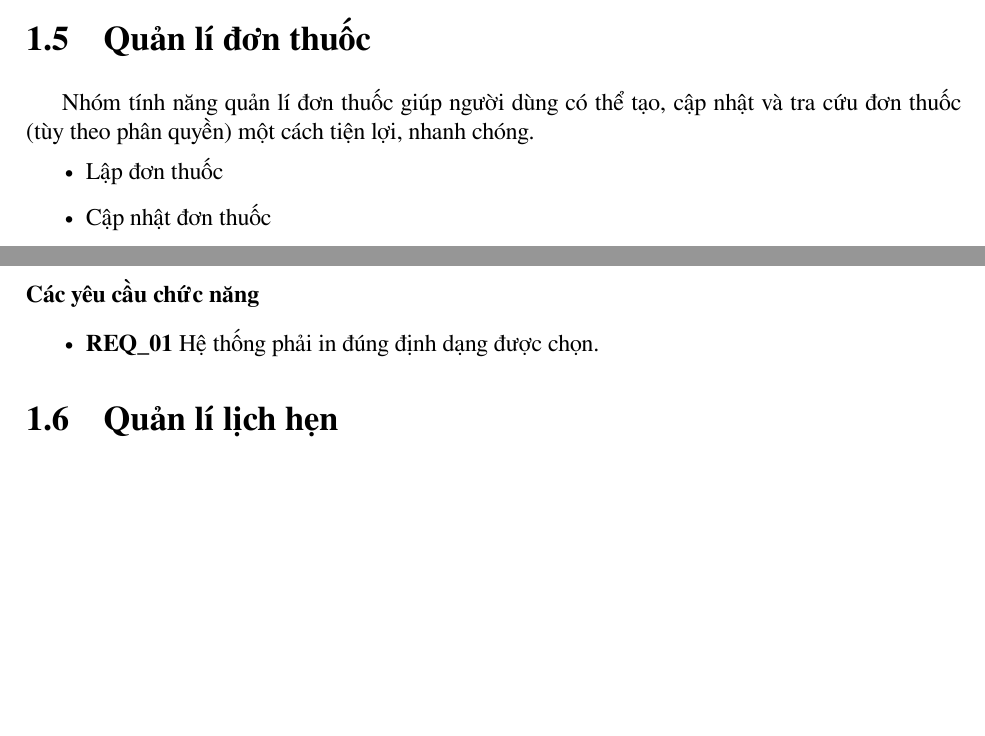
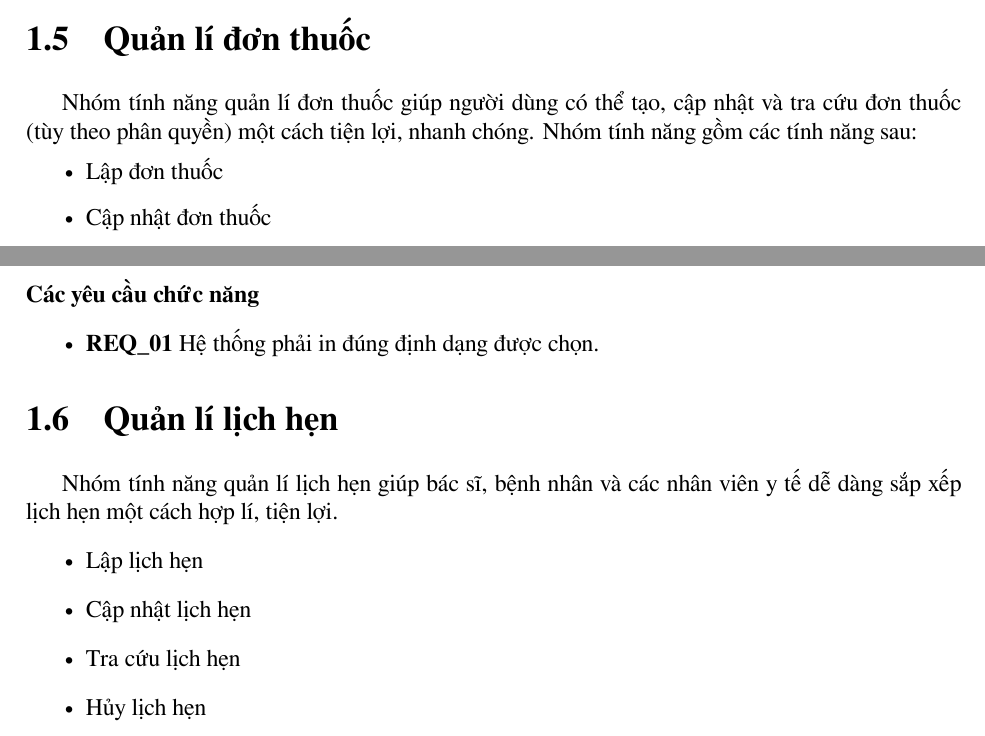
Before and after one commit to MeReMa-UIT/final-report, a LaTeX document (src/main.tex, which reads src/chapters/2/sys_feat/prescription_mnm.tex, src/chapters/2/sys_feat/schedule_mnm.tex): two parts of pages 14 and 16 of 16 before the commit and two parts of pages 14 and 16 of 17 after it, joined at a grey line, cut so that both start at the same text, the shorter picture padded with empty space. Compiled offline with XeLaTeX.

Commit message:
fix: update prescription_mnm and flake

```diff
--- a/src/chapters/2/sys_feat/prescription_mnm.tex
+++ b/src/chapters/2/sys_feat/prescription_mnm.tex
@@ -1,6 +1,6 @@
 \section{Quản lí đơn thuốc}
 
-Nhóm tính năng quản lí đơn thuốc giúp người dùng có thể tạo, cập nhật và tra cứu đơn thuốc (tùy theo phân quyền) một cách tiện lợi, nhanh chóng.
+Nhóm tính năng quản lí đơn thuốc giúp người dùng có thể tạo, cập nhật và tra cứu đơn thuốc (tùy theo phân quyền) một cách tiện lợi, nhanh chóng. Nhóm tính năng gồm các tính năng sau:
 \begin{itemize}
     \item Lập đơn thuốc
     \item Cập nhật đơn thuốc
--- a/src/chapters/2/sys_feat/schedule_mnm.tex
+++ b/src/chapters/2/sys_feat/schedule_mnm.tex
@@ -1,4 +1,12 @@
 \section{Quản lí lịch hẹn}
+
+Nhóm tính năng quản lí lịch hẹn giúp bác sĩ, bệnh nhân và các nhân viên y tế dễ dàng sắp xếp lịch hẹn một cách hợp lí, tiện lợi.
+\begin{itemize}
+    \item Lập lịch hẹn
+    \item Cập nhật lịch hẹn
+    \item Tra cứu lịch hẹn
+    \item Hủy lịch hẹn
+\end{itemize}
 
 \subsection{Lập lịch hẹn}
 
```
Also changed, not shown: 2 other files.
